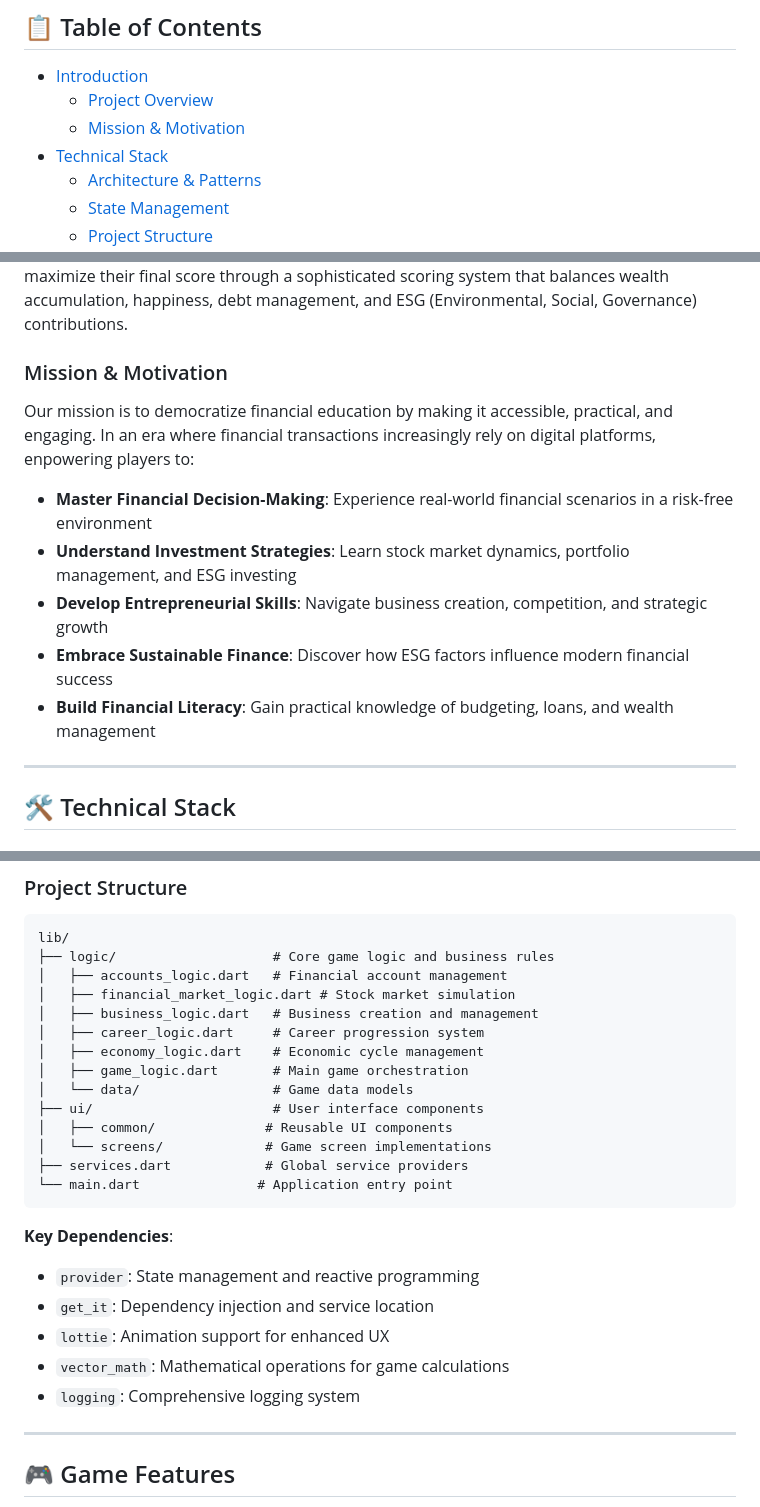
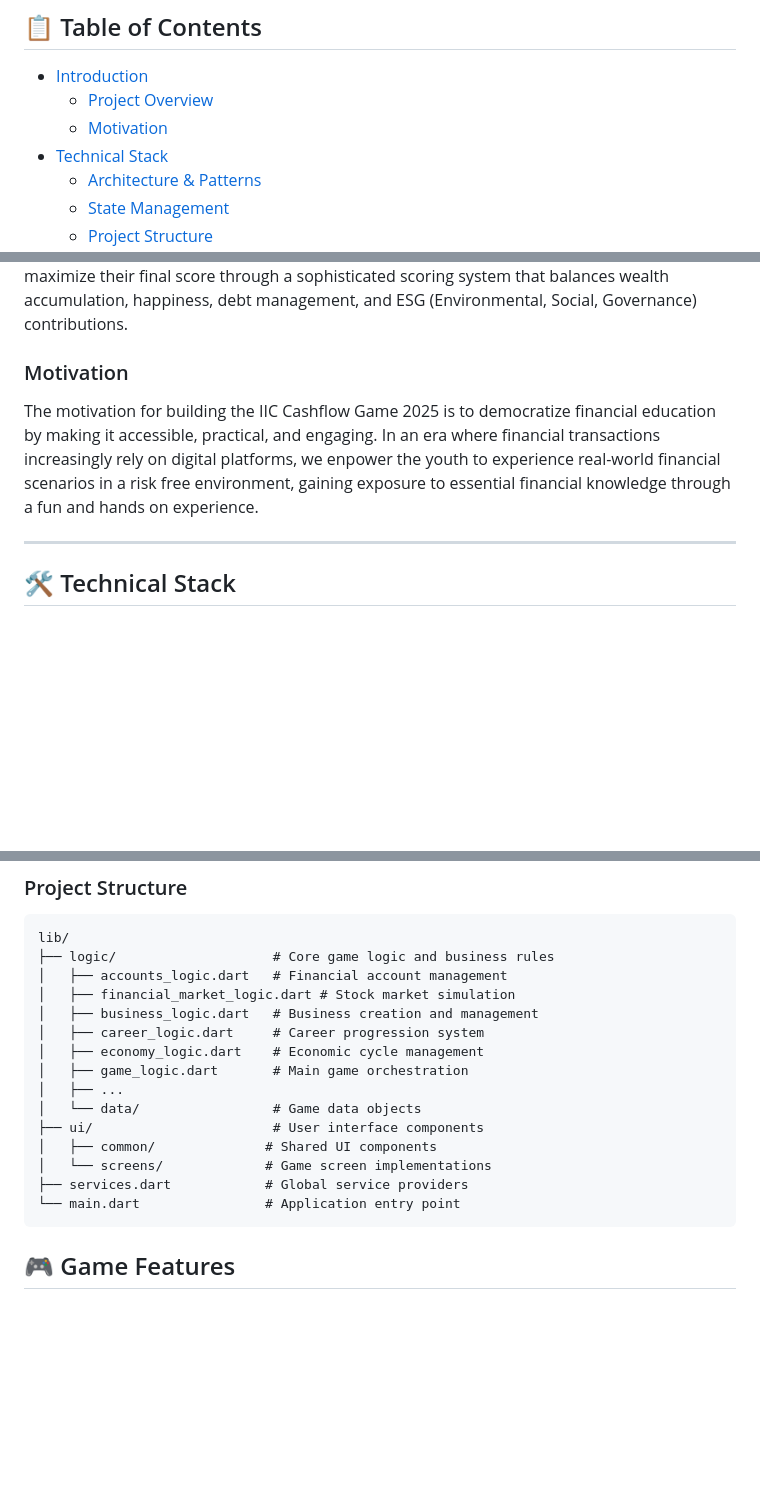
Before and after one commit to vrevolverrr/alpha, a Markdown page: README.md, 3 parts joined by grey strips. GitHub-like rendering; blank space fills up the shorter version.

````diff
--- a/README.md
+++ b/README.md
@@ -24,7 +24,7 @@
 
 - [Introduction](#introduction)
   - [Project Overview](#project-overview)
-  - [Mission & Motivation](#mission--motivation)
+  - [Motivation](#motivation)
 - [Technical Stack](#technical-stack)
   - [Architecture & Patterns](#architecture--patterns)
   - [State Management](#state-management)
@@ -59,15 +59,9 @@
 The game challenges players to navigate Singapore's financial landscape through strategic decision-making across multiple domains: career advancement, stock market investments, business management, asset acquisition, and personal life progression. Players compete to maximize their final score through a sophisticated scoring system that balances wealth accumulation, happiness, debt management, and ESG (Environmental, Social, Governance) contributions.
 
 
-### Mission & Motivation
+### Motivation
 
-Our mission is to democratize financial education by making it accessible, practical, and engaging. In an era where financial transactions increasingly rely on digital platforms, enpowering players to:
-
-- **Master Financial Decision-Making**: Experience real-world financial scenarios in a risk-free environment
-- **Understand Investment Strategies**: Learn stock market dynamics, portfolio management, and ESG investing
-- **Develop Entrepreneurial Skills**: Navigate business creation, competition, and strategic growth
-- **Embrace Sustainable Finance**: Discover how ESG factors influence modern financial success
-- **Build Financial Literacy**: Gain practical knowledge of budgeting, loans, and wealth management
+The motivation for building the IIC Cashflow Game 2025 is to democratize financial education by making it accessible, practical, and engaging. In an era where financial transactions increasingly rely on digital platforms, we enpower the youth to experience real-world financial scenarios in a risk free environment, gaining exposure to essential financial knowledge through a fun and hands on experience.
 
 ---
 
@@ -98,22 +92,14 @@ lib/
 │   ├── career_logic.dart     # Career progression system
 │   ├── economy_logic.dart    # Economic cycle management
 │   ├── game_logic.dart       # Main game orchestration
-│   └── data/                 # Game data models
+│   ├── ...
+│   └── data/                 # Game data objects
 ├── ui/                       # User interface components
-│   ├── common/              # Reusable UI components
+│   ├── common/              # Shared UI components
 │   └── screens/             # Game screen implementations
 ├── services.dart            # Global service providers
-└── main.dart               # Application entry point
+└── main.dart                # Application entry point
 ```
-
-**Key Dependencies**:
-- `provider`: State management and reactive programming
-- `get_it`: Dependency injection and service location
-- `lottie`: Animation support for enhanced UX
-- `vector_math`: Mathematical operations for game calculations
-- `logging`: Comprehensive logging system
-
----
 
 ## 🎮 Game Features
 
````
Also changed, not shown: docs/technical/installation-setup.md (deleted, +0 -46 lines).
